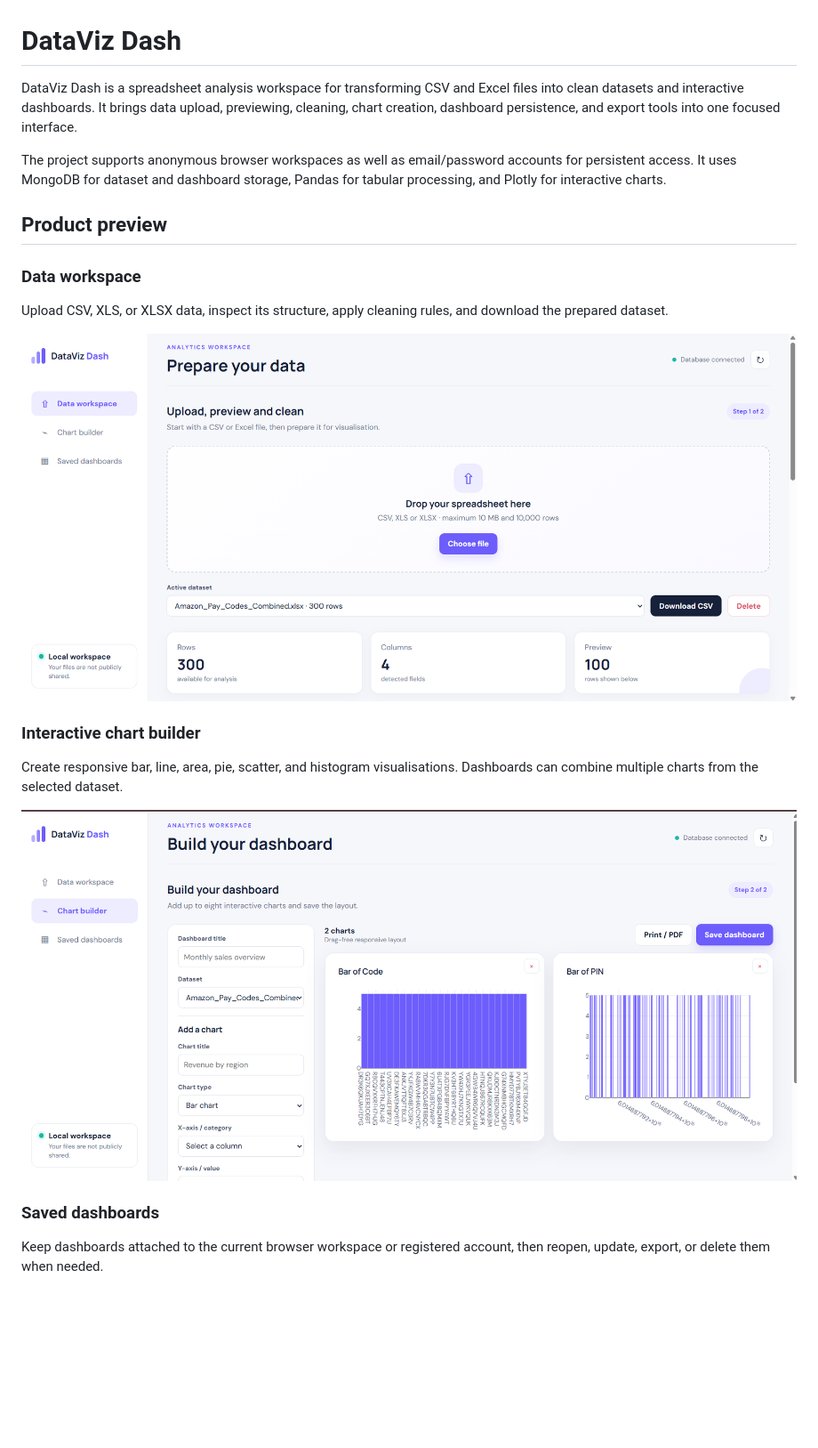
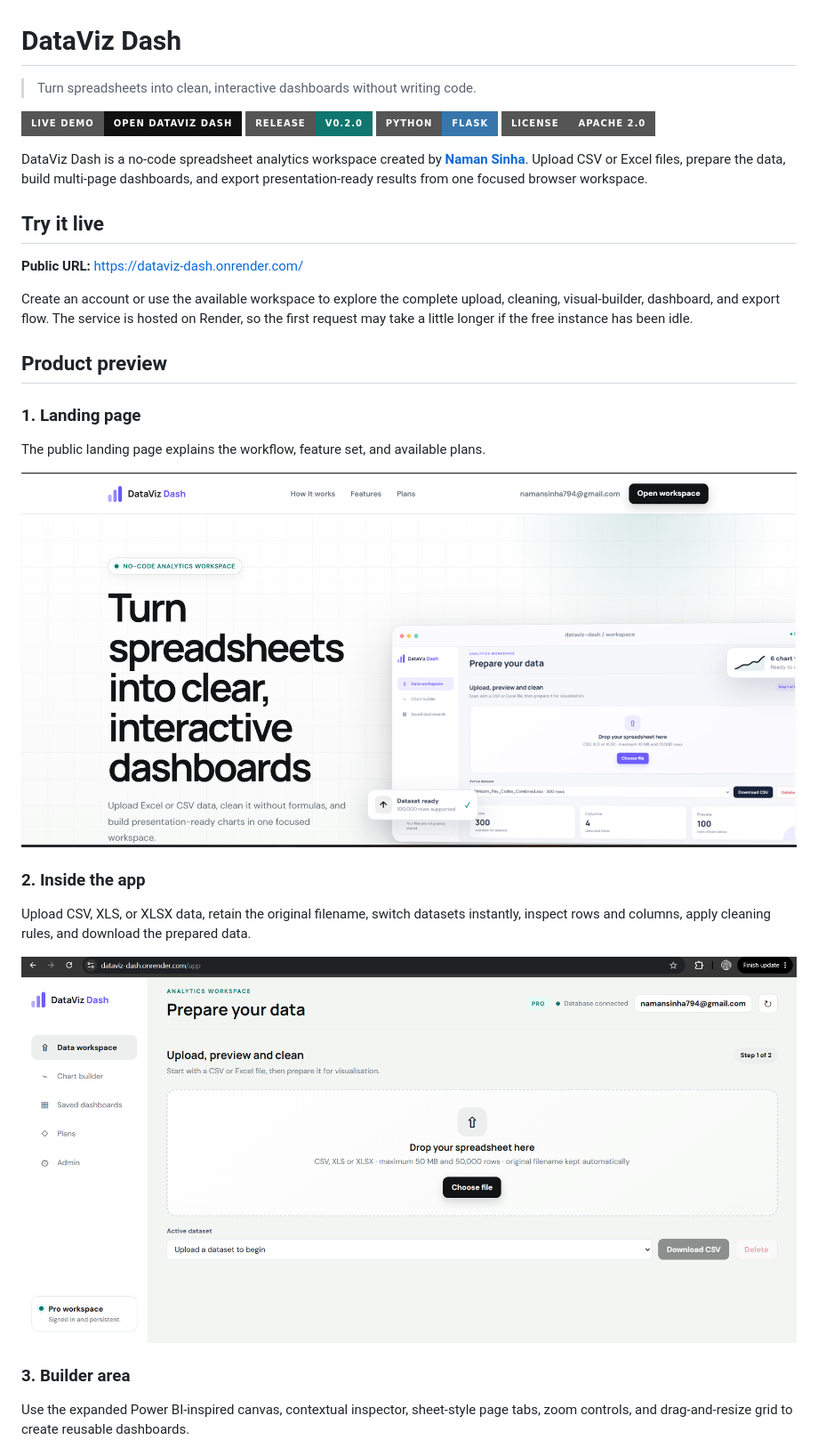
Before and after one commit to Naman794/DataViz-Dash, a Markdown page: README.md, the part around one of its changes. Shown at 89% size. GitHub-like rendering; badges without logos; blank space fills up the shorter version.

```diff
--- a/README.md
+++ b/README.md
@@ -1,32 +1,44 @@
 # DataViz Dash
 
-DataViz Dash is a spreadsheet analysis workspace for transforming CSV and Excel
-files into clean datasets and interactive dashboards. It brings data upload,
-previewing, cleaning, chart creation, dashboard persistence, and export tools
-into one focused interface.
+> Turn spreadsheets into clean, interactive dashboards without writing code.
 
-The project supports anonymous browser workspaces as well as email/password
-accounts for persistent access. It uses MongoDB for dataset and dashboard
-storage, Pandas for tabular processing, and Plotly for interactive charts.
+[![Live demo](https://img.shields.io/badge/Live_demo-Open_DataViz_Dash-111111?style=for-the-badge)](https://dataviz-dash.onrender.com/)
+![Release](https://img.shields.io/badge/release-v0.2.0-0f766e?style=for-the-badge)
+![Python](https://img.shields.io/badge/Python-Flask-3776AB?style=for-the-badge&logo=python&logoColor=white)
+![License](https://img.shields.io/badge/license-Apache_2.0-555555?style=for-the-badge)
+
+DataViz Dash is a no-code spreadsheet analytics workspace created by
+**[Naman Sinha](https://github.com/Naman794)**. Upload CSV or Excel files,
+prepare the data, build multi-page dashboards, and export presentation-ready
+results from one focused browser workspace.
+
+## Try it live
+
+**Public URL:** [https://dataviz-dash.onrender.com/](https://dataviz-dash.onrender.com/)
+
+Create an account or use the available workspace to explore the complete upload,
+cleaning, visual-builder, dashboard, and export flow. The service is hosted on
+Render, so the first request may take a little longer if the free instance has
+been idle.
 
 ## Product preview
 
-### Data workspace
+### 1. Landing page
 
-Upload CSV, XLS, or XLSX data, inspect its structure, apply cleaning rules, and
-download the prepared dataset.
+The public landing page explains the workflow, feature set, and available plans.
 
-![Data workspace showing spreadsheet upload, dataset statistics and cleaning tools](docs/images/data-workspace.png)
+![DataViz Dash landing page](docs/images/landing-page-v0.2.png)
 
-### Interactive chart builder
+### 2. Inside the app
 
-Create responsive bar, line, area, pie, scatter, and histogram visualisations.
-Dashboards can combine multiple charts from the selected dataset.
+Upload CSV, XLS, or XLSX data, retain the original filename, switch datasets
+instantly, inspect rows and columns, apply cleaning rules, and download the
+prepared data.
 
-![Chart builder showing dashboard controls and two interactive charts](docs/images/chart-builder.png)
+![DataViz Dash data workspace](docs/images/data-workspace-v0.2.png)
 
-### Saved dashboards
+### 3. Builder area
 
-Keep dashboards attached to the current browser workspace or registered account,
-then reopen, update, export, or delete them when needed.
+Use the expanded Power BI-inspired canvas, contextual inspector, sheet-style
+page tabs, zoom controls, and drag-and-resize grid to create reusable dashboards.
 
```
Also changed, not shown: other parts of README.md (+55 -30 lines).
